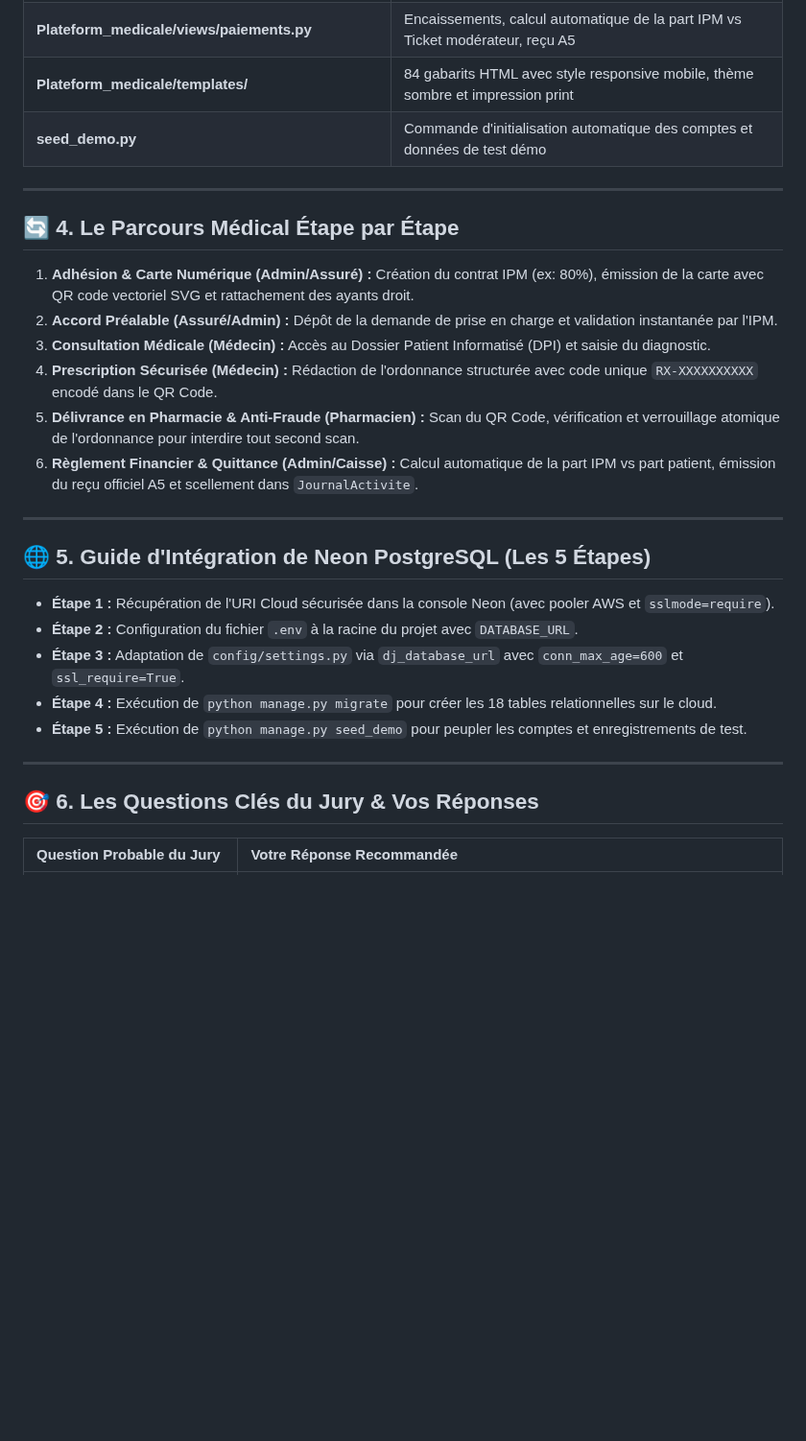
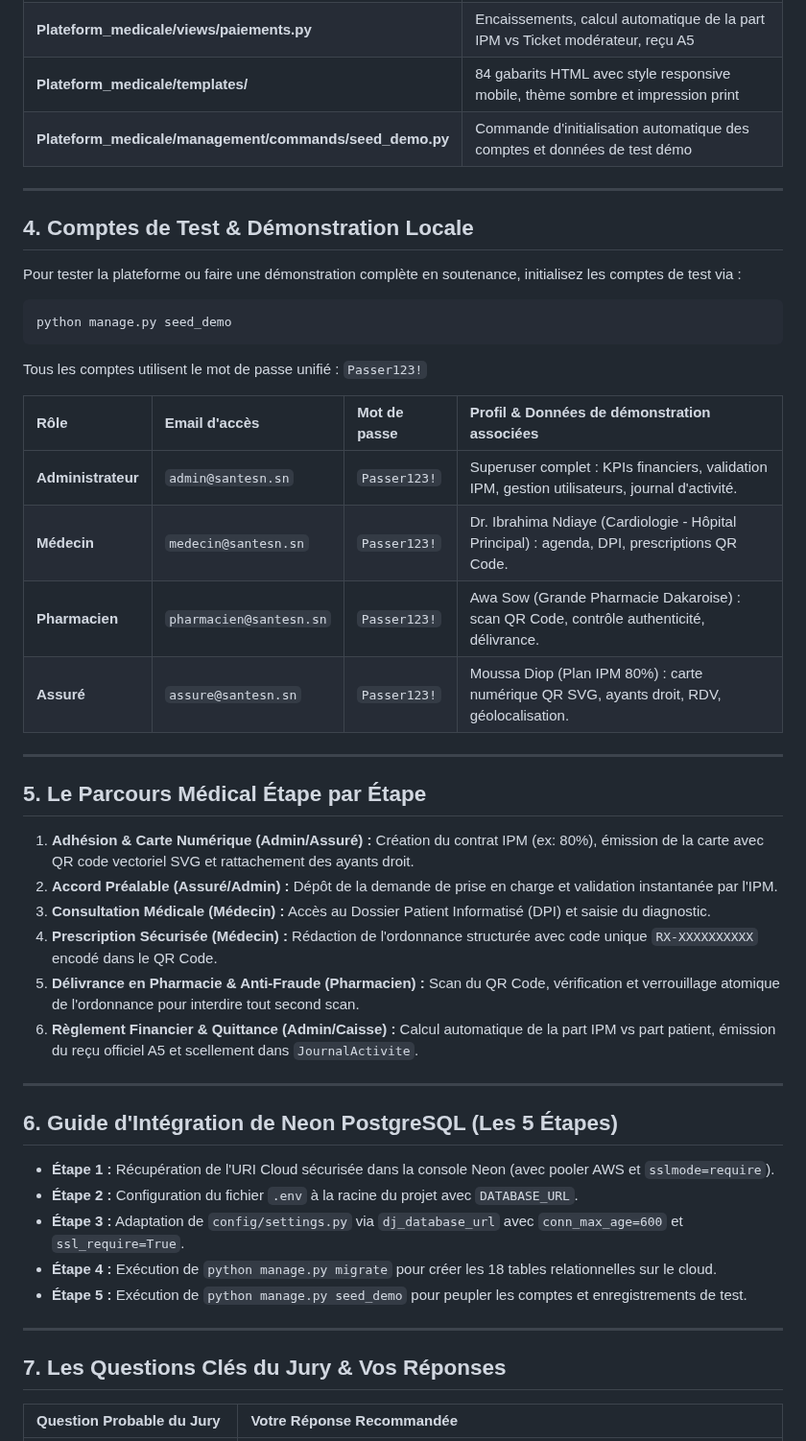
Before and after one commit to nito12973-hue/Projet_Final, a Markdown page: SYNTHESE_SOUTENANCE_SANTESN.md, the part around one of its changes. Shown at 96% size. Drawn GitHub-style; blank space fills up the shorter version.

````diff
--- a/SYNTHESE_SOUTENANCE_SANTESN.md
+++ b/SYNTHESE_SOUTENANCE_SANTESN.md
@@ -41,11 +41,29 @@
 | **Plateform_medicale/views/assure_espace.py** | Carte numérique avec QR Code vectoriel SVG, ayants droit, rendez-vous, GPS |
 | **Plateform_medicale/views/paiements.py** | Encaissements, calcul automatique de la part IPM vs Ticket modérateur, reçu A5 |
 | **Plateform_medicale/templates/** | 84 gabarits HTML avec style responsive mobile, thème sombre et impression print |
-| **seed_demo.py** | Commande d'initialisation automatique des comptes et données de test démo |
+| **Plateform_medicale/management/commands/seed_demo.py** | Commande d'initialisation automatique des comptes et données de test démo |
 
 ---
 
-## 🔄 4. Le Parcours Médical Étape par Étape
+## 4. Comptes de Test & Démonstration Locale
+
+Pour tester la plateforme ou faire une démonstration complète en soutenance, initialisez les comptes de test via :
+```bash
+python manage.py seed_demo
+```
+
+Tous les comptes utilisent le mot de passe unifié : `Passer123!`
+
+| Rôle | Email d'accès | Mot de passe | Profil & Données de démonstration associées |
+| :--- | :--- | :--- | :--- |
+| **Administrateur** | `admin@santesn.sn` | `Passer123!` | Superuser complet : KPIs financiers, validation IPM, gestion utilisateurs, journal d'activité. |
+| **Médecin** | `medecin@santesn.sn` | `Passer123!` | Dr. Ibrahima Ndiaye (Cardiologie - Hôpital Principal) : agenda, DPI, prescriptions QR Code. |
+| **Pharmacien** | `pharmacien@santesn.sn` | `Passer123!` | Awa Sow (Grande Pharmacie Dakaroise) : scan QR Code, contrôle authenticité, délivrance. |
+| **Assuré** | `assure@santesn.sn` | `Passer123!` | Moussa Diop (Plan IPM 80%) : carte numérique QR SVG, ayants droit, RDV, géolocalisation. |
+
+---
+
+## 5. Le Parcours Médical Étape par Étape
 
 1. **Adhésion & Carte Numérique (Admin/Assuré) :** Création du contrat IPM (ex: 80%), émission de la carte avec QR code vectoriel SVG et rattachement des ayants droit.
 2. **Accord Préalable (Assuré/Admin) :** Dépôt de la demande de prise en charge et validation instantanée par l'IPM.
@@ -56,7 +74,7 @@
 
 ---
 
-## 🌐 5. Guide d'Intégration de Neon PostgreSQL (Les 5 Étapes)
+## 6. Guide d'Intégration de Neon PostgreSQL (Les 5 Étapes)
 
 * **Étape 1 :** Récupération de l'URI Cloud sécurisée dans la console Neon (avec pooler AWS et `sslmode=require`).
 * **Étape 2 :** Configuration du fichier `.env` à la racine du projet avec `DATABASE_URL`.
@@ -66,7 +84,7 @@
 
 ---
 
-## 🎯 6. Les Questions Clés du Jury & Vos Réponses
+## 7. Les Questions Clés du Jury & Vos Réponses
 
 | Question Probable du Jury | Votre Réponse Recommandée |
 | :--- | :--- |
````
Also changed, not shown: other parts of SYNTHESE_SOUTENANCE_SANTESN.md (+4 -4 lines), GUIDE_UTILISATEUR.md (+19 -1 lines).
